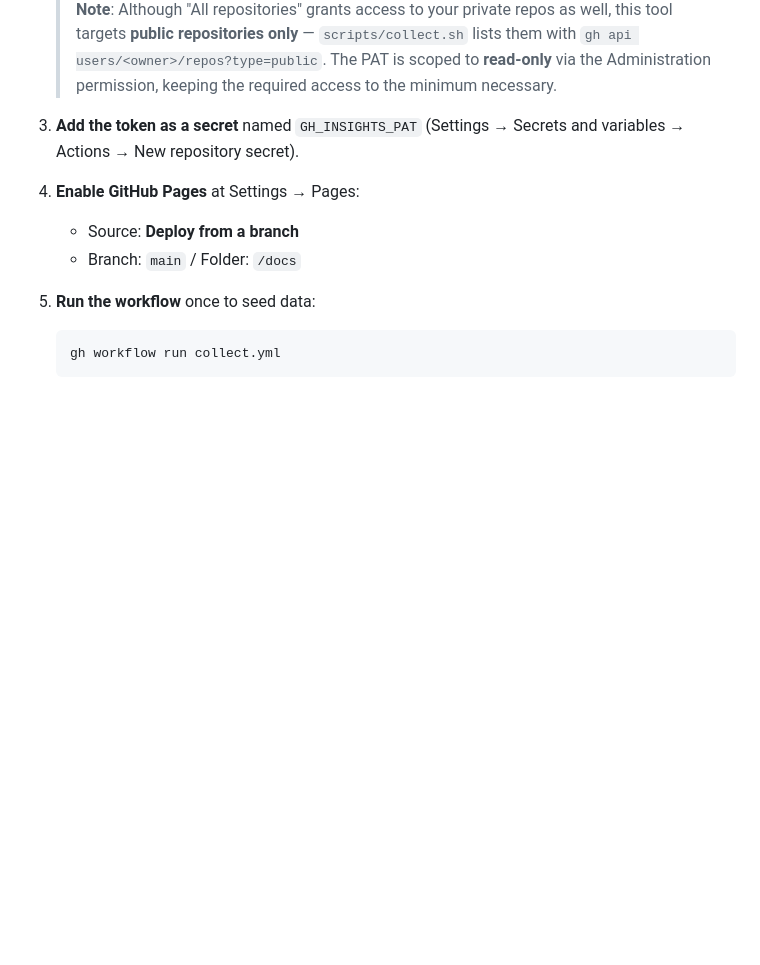
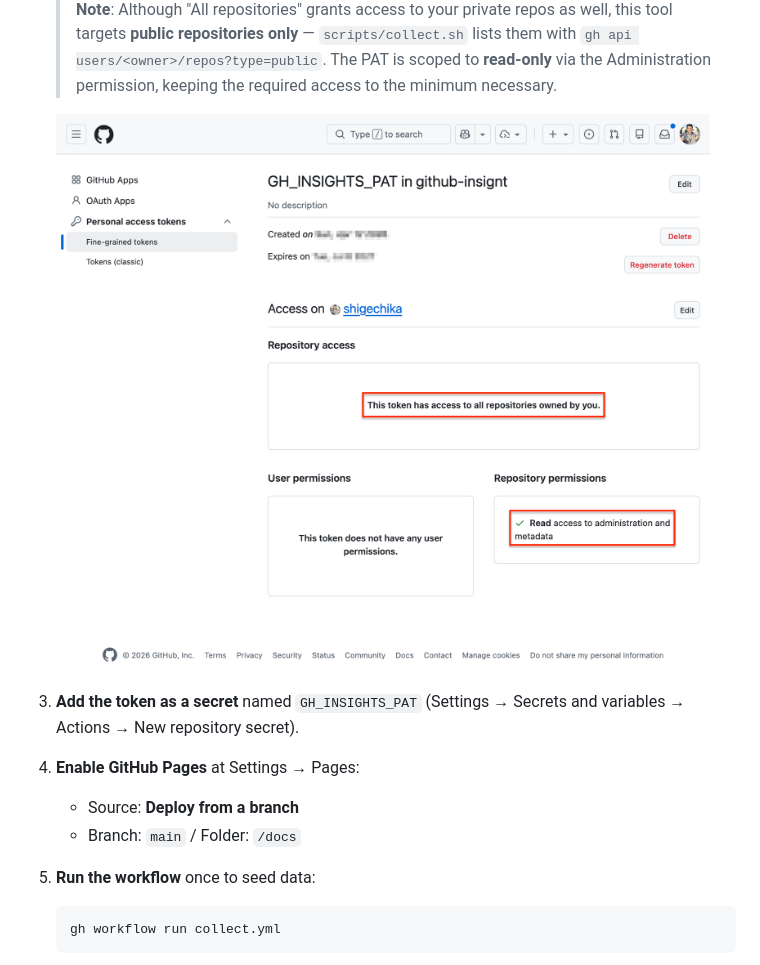
Before and after one commit to shigechika/github-insights, a Markdown page: README.md, the part around the change. GitHub-like rendering; pictures changed too: docs/pat-permissions-example.png (added); blank space fills up the shorter version.

```diff
--- a/README.md
+++ b/README.md
@@ -112,6 +112,8 @@ Click **Use this template → Create a new repository** at the top of this repo
    - **Permissions → Repository → Administration**: **Read-only**
 
    > **Note**: Although "All repositories" grants access to your private repos as well, this tool targets **public repositories only** — `scripts/collect.sh` lists them with `gh api users/<owner>/repos?type=public`. The PAT is scoped to **read-only** via the Administration permission, keeping the required access to the minimum necessary.
+
+   ![Example fine-grained PAT permissions: all repositories owned by you, read access to administration and metadata](docs/pat-permissions-example.png)
 3. **Add the token as a secret** named `GH_INSIGHTS_PAT` (Settings → Secrets and variables → Actions → New repository secret).
 4. **Enable GitHub Pages** at Settings → Pages:
    - Source: **Deploy from a branch**
```
Also changed, not shown: README.ja.md (+2 -0 lines).
